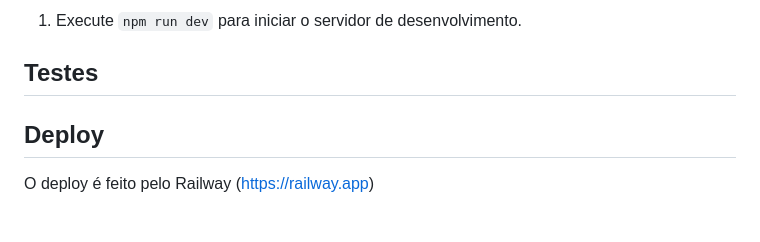
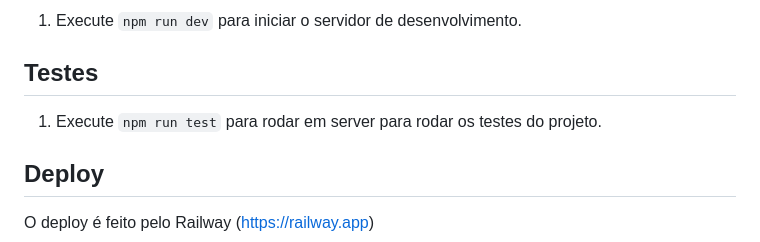
Before and after one commit to joaoabrantesuchoa/estrelas-do-futuro, a Markdown page: README.md, the part around the change. GitHub-like rendering; blank space fills up the shorter version.

```diff
--- a/README.md
+++ b/README.md
@@ -13,6 +13,7 @@ Projeto para a escolinha de futebol estrelas do futuro com o objetivo de auxilia
   1) Execute `npm run dev` para iniciar o servidor de desenvolvimento.
 
 ## Testes
+  1) Execute `npm run test` para rodar em server para rodar os testes do projeto.
 
 ## Deploy
 O deploy é feito pelo Railway (https://railway.app)
```
